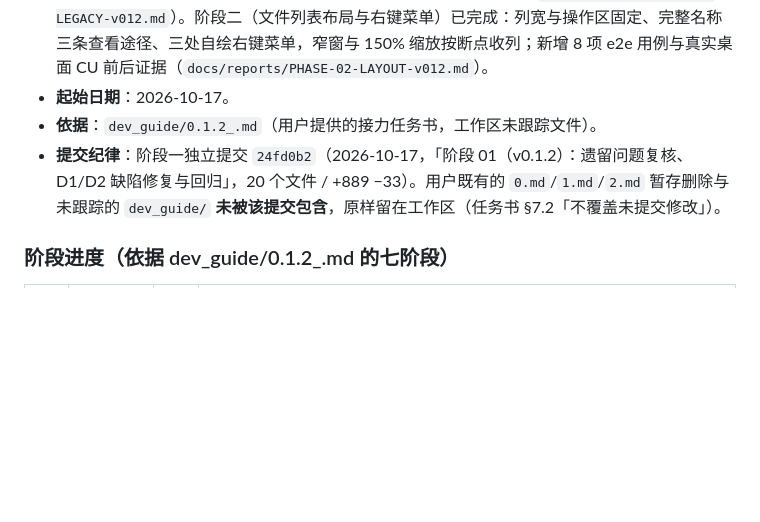
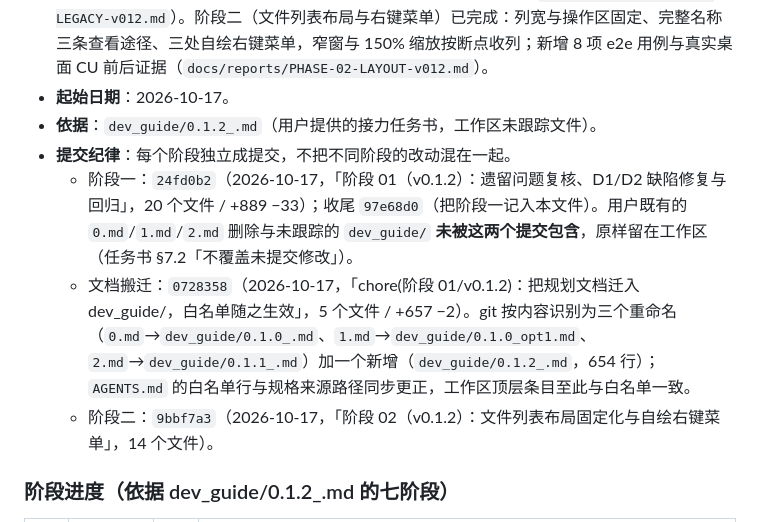
Before and after one commit to A1muE4aY/aimus-web-file-manager, a Markdown page: docs/CHANGELOG.md, the part around the change. Rendered like a GitHub page; blank space fills up the shorter version.

Commit message:
阶段 02 收尾：CHANGELOG 记入 v0.1.2 阶段二与三次提交哈希

```diff
--- a/docs/CHANGELOG.md
+++ b/docs/CHANGELOG.md
@@ -24,7 +24,10 @@
 - **状态**：开发中。阶段一（遗留问题复核与基线检查）已完成：v0.1.1 留下的六项遗留逐项复核，修复两个已确认的高优先级缺陷 D1、D2，新增 25 项回归用例，四层合计 744 项全绿（0 失败 / 0 错误 / 0 跳过），并在真实桌面 CU 上对两个缺陷做了端到端复验（`docs/reports/PHASE-01-LEGACY-v012.md`）。阶段二（文件列表布局与右键菜单）已完成：列宽与操作区固定、完整名称三条查看途径、三处自绘右键菜单，窄窗与 150% 缩放按断点收列；新增 8 项 e2e 用例与真实桌面 CU 前后证据（`docs/reports/PHASE-02-LAYOUT-v012.md`）。
 - **起始日期**：2026-10-17。
 - **依据**：`dev_guide/0.1.2_.md`（用户提供的接力任务书，工作区未跟踪文件）。
-- **提交纪律**：阶段一独立提交 `24fd0b2`（2026-10-17，「阶段 01（v0.1.2）：遗留问题复核、D1/D2 缺陷修复与回归」，20 个文件 / +889 −33）。用户既有的 `0.md`/`1.md`/`2.md` 暂存删除与未跟踪的 `dev_guide/` **未被该提交包含**，原样留在工作区（任务书 §7.2「不覆盖未提交修改」）。
+- **提交纪律**：每个阶段独立成提交，不把不同阶段的改动混在一起。
+  - 阶段一：`24fd0b2`（2026-10-17，「阶段 01（v0.1.2）：遗留问题复核、D1/D2 缺陷修复与回归」，20 个文件 / +889 −33）；收尾 `97e68d0`（把阶段一记入本文件）。用户既有的 `0.md`/`1.md`/`2.md` 删除与未跟踪的 `dev_guide/` **未被这两个提交包含**，原样留在工作区（任务书 §7.2「不覆盖未提交修改」）。
+  - 文档搬迁：`0728358`（2026-10-17，「chore(阶段 01/v0.1.2)：把规划文档迁入 dev_guide/，白名单随之生效」，5 个文件 / +657 −2）。git 按内容识别为三个重命名（`0.md`→`dev_guide/0.1.0_.md`、`1.md`→`dev_guide/0.1.0_opt1.md`、`2.md`→`dev_guide/0.1.1_.md`）加一个新增（`dev_guide/0.1.2_.md`，654 行）；`AGENTS.md` 的白名单行与规格来源路径同步更正，工作区顶层条目至此与白名单一致。
+  - 阶段二：`9bbf7a3`（2026-10-17，「阶段 02（v0.1.2）：文件列表布局固定化与自绘右键菜单」，14 个文件）。
 
 ### 阶段进度（依据 dev_guide/0.1.2_.md 的七阶段）
 
```
